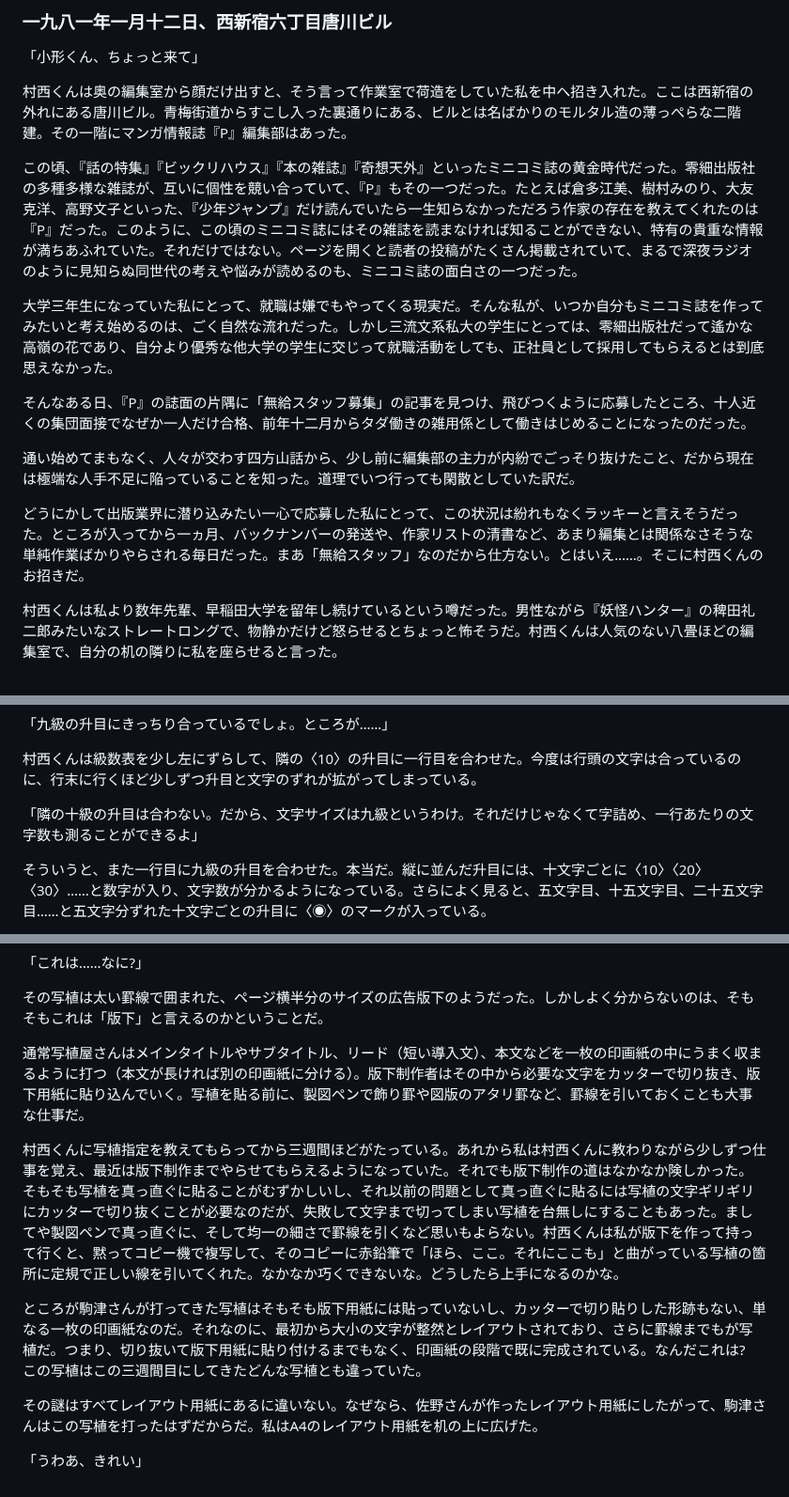
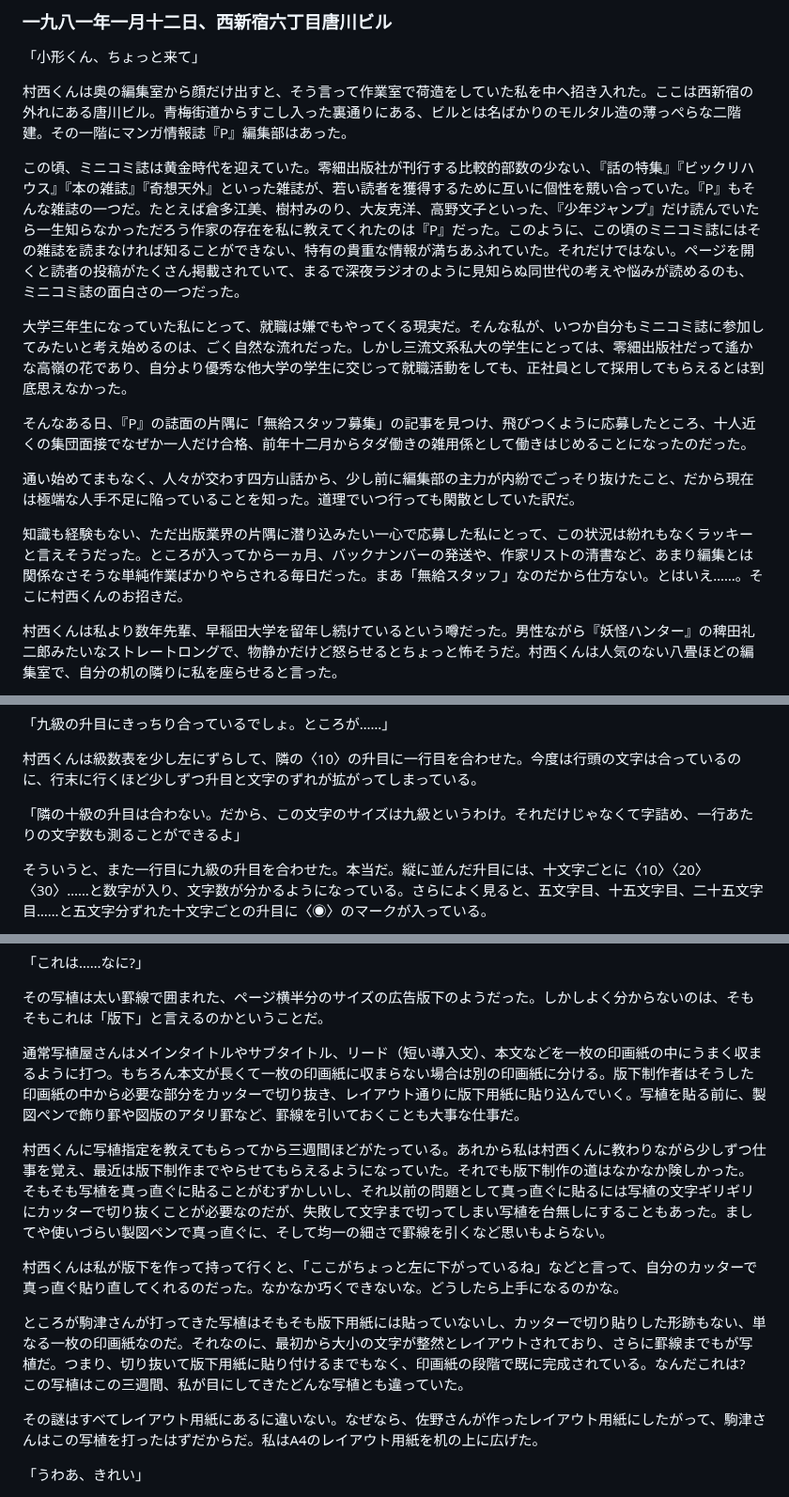
Before and after one commit to ogwata/tategumi, a Markdown page: syasyokuya.md, 3 parts joined by grey strips. Shown at 94% size. GitHub-like rendering.

Commit message:
2024/08/02-1 全体推敲

```diff
--- a/syasyokuya.md
+++ b/syasyokuya.md
@@ -21,15 +21,15 @@ lang: 'ja'
 
 村西くんは奥の編集室から顔だけ出すと、そう言って作業室で荷造をしていた私を中へ招き入れた。ここは西新宿の外れにある唐川ビル。青梅街道からすこし入った裏通りにある、ビルとは名ばかりのモルタル造の薄っぺらな二階建。その一階にマンガ情報誌『<span style="text-combine-upright: all">P</span>』編集部はあった。
 
-この頃、『話の特集』『ビックリハウス』『本の雑誌』『奇想天外』といったミニコミ誌の黄金時代だった。零細出版社の多種多様な雑誌が、互いに個性を競い合っていて、『<span style="text-combine-upright: all">P</span>』もその一つだった。たとえば倉多江美、樹村みのり、大友克洋、高野文子といった、『少年ジャンプ』だけ読んでいたら一生知らなかっただろう作家の存在を教えてくれたのは『<span style="text-combine-upright: all">P</span>』だった。このように、この頃のミニコミ誌にはその雑誌を読まなければ知ることができない、特有の貴重な情報が満ちあふれていた。それだけではない。ページを開くと読者の投稿がたくさん掲載されていて、まるで深夜ラジオのように見知らぬ同世代の考えや悩みが読めるのも、ミニコミ誌の面白さの一つだった。
+この頃、ミニコミ誌は黄金時代を迎えていた。零細出版社が刊行する比較的部数の少ない、『話の特集』『ビックリハウス』『本の雑誌』『奇想天外』といった雑誌が、若い読者を獲得するために互いに個性を競い合っていた。『<span style="text-combine-upright: all">P</span>』もそんな雑誌の一つだ。たとえば倉多江美、樹村みのり、大友克洋、高野文子といった、『少年ジャンプ』だけ読んでいたら一生知らなかっただろう作家の存在を私に教えてくれたのは『<span style="text-combine-upright: all">P</span>』だった。このように、この頃のミニコミ誌にはその雑誌を読まなければ知ることができない、特有の貴重な情報が満ちあふれていた。それだけではない。ページを開くと読者の投稿がたくさん掲載されていて、まるで深夜ラジオのように見知らぬ同世代の考えや悩みが読めるのも、ミニコミ誌の面白さの一つだった。
 
-大学三年生になっていた私にとって、就職は嫌でもやってくる現実だ。そんな私が、いつか自分もミニコミ誌を作ってみたいと考え始めるのは、ごく自然な流れだった。しかし三流文系私大の学生にとっては、零細出版社だって遙かな高嶺の花であり、自分より優秀な他大学の学生に交じって就職活動をしても、正社員として採用してもらえるとは到底思えなかった。
+大学三年生になっていた私にとって、就職は嫌でもやってくる現実だ。そんな私が、いつか自分もミニコミ誌に参加してみたいと考え始めるのは、ごく自然な流れだった。しかし三流文系私大の学生にとっては、零細出版社だって遙かな高嶺の花であり、自分より優秀な他大学の学生に交じって就職活動をしても、正社員として採用してもらえるとは到底思えなかった。
 
 そんなある日、『<span style="text-combine-upright: all">P</span>』の誌面の片隅に「無給スタッフ募集」の記事を見つけ、飛びつくように応募したところ、十人近くの集団面接でなぜか一人だけ合格、前年十二月からタダ働きの雑用係として働きはじめることになったのだった。
 
 通い始めてまもなく、人々が交わす四方山話から、少し前に編集部の主力が内紛でごっそり抜けたこと、だから現在は極端な人手不足に陥っていることを知った。道理でいつ行っても閑散としていた訳だ。
 
-どうにかして出版業界に潜り込みたい一心で応募した私にとって、この状況は紛れもなくラッキーと言えそうだった。ところが入ってから一ヵ月、バックナンバーの発送や、作家リストの清書など、あまり編集とは関係なさそうな単純作業ばかりやらされる毎日だった。まあ「無給スタッフ」なのだから仕方ない。とはいえ……。そこに村西くんのお招きだ。
+知識も経験もない、ただ出版業界の片隅に潜り込みたい一心で応募した私にとって、この状況は紛れもなくラッキーと言えそうだった。ところが入ってから一ヵ月、バックナンバーの発送や、作家リストの清書など、あまり編集とは関係なさそうな単純作業ばかりやらされる毎日だった。まあ「無給スタッフ」なのだから仕方ない。とはいえ……。そこに村西くんのお招きだ。
 
 村西くんは私より数年先輩、早稲田大学を留年し続けているという噂だった。男性ながら『妖怪ハンター』の稗田礼二郎みたいなストレートロングで、物静かだけど怒らせるとちょっと怖そうだ。村西くんは人気のない八畳ほどの編集室で、自分の机の隣りに私を座らせると言った。
 
@@ -73,7 +73,7 @@ lang: 'ja'
 
 村西くんは級数表を少し左にずらして、隣の〈<span style="text-combine-upright: all">10</span>〉の升目に一行目を合わせた。今度は行頭の文字は合っているのに、行末に行くほど少しずつ升目と文字のずれが拡がってしまっている。
 
-「隣の十級の升目は合わない。だから、文字サイズは九級というわけ。それだけじゃなくて字詰め、一行あたりの文字数も測ることができるよ」
+「隣の十級の升目は合わない。だから、この文字のサイズは九級というわけ。それだけじゃなくて字詰め、一行あたりの文字数も測ることができるよ」
 
 そういうと、また一行目に九級の升目を合わせた。本当だ。縦に並んだ升目には、十文字ごとに〈<span style="text-combine-upright: all">10</span>〉〈<span style="text-combine-upright: all">20</span>〉〈<span style="text-combine-upright: all">30</span>〉……と数字が入り、文字数が分かるようになっている。さらによく見ると、五文字目、十五文字目、二十五文字目……と五文字分ずれた十文字ごとの升目に〈◉〉のマークが入っている。
 
@@ -183,12 +183,13 @@ lang: 'ja'
 
 その写植は太い罫線で囲まれた、ページ横半分のサイズの広告版下のようだった。しかしよく分からないのは、そもそもこれは「版下」と言えるのかということだ。
 
-通常写植屋さんはメインタイトルやサブタイトル、リード（短い導入文）、本文などを一枚の印画紙の中にうまく収まるように打つ（本文が長ければ別の印画紙に分ける）。版下制作者はその中から必要な文字をカッターで切り抜き、版下用紙に貼り込んでいく。写植を貼る前に、製図ペンで飾り罫や図版のアタリ罫など、罫線を引いておくことも大事な仕事だ。
+通常写植屋さんはメインタイトルやサブタイトル、リード（短い導入文）、本文などを一枚の印画紙の中にうまく収まるように打つ。もちろん本文が長くて一枚の印画紙に収まらない場合は別の印画紙に分ける。版下制作者はそうした印画紙の中から必要な部分をカッターで切り抜き、レイアウト通りに版下用紙に貼り込んでいく。写植を貼る前に、製図ペンで飾り罫や図版のアタリ罫など、罫線を引いておくことも大事な仕事だ。
 
-村西くんに写植指定を教えてもらってから三週間ほどがたっている。あれから私は村西くんに教わりながら少しずつ仕事を覚え、最近は版下制作までやらせてもらえるようになっていた。それでも版下制作の道はなかなか険しかった。そもそも写植を真っ直ぐに貼ることがむずかしいし、それ以前の問題として真っ直ぐに貼るには写植の文字ギリギリにカッターで切り抜くことが必要なのだが、失敗して文字まで切ってしまい写植を台無しにすることもあった。ましてや製図ペンで真っ直ぐに、そして均一の細さで罫線を引くなど思いもよらない。村西くんは私が版下を作って持って行くと、黙ってコピー機で複写して、そのコピーに赤鉛筆で「ほら、ここ。それにここも」と曲がっている写植の箇所に定規で正しい線を引いてくれた。なかなか巧くできないな。どうしたら上手になるのかな。
+村西くんに写植指定を教えてもらってから三週間ほどがたっている。あれから私は村西くんに教わりながら少しずつ仕事を覚え、最近は版下制作までやらせてもらえるようになっていた。それでも版下制作の道はなかなか険しかった。そもそも写植を真っ直ぐに貼ることがむずかしいし、それ以前の問題として真っ直ぐに貼るには写植の文字ギリギリにカッターで切り抜くことが必要なのだが、失敗して文字まで切ってしまい写植を台無しにすることもあった。ましてや使いづらい製図ペンで真っ直ぐに、そして均一の細さで罫線を引くなど思いもよらない。
 
+村西くんは私が版下を作って持って行くと、「ここがちょっと左に下がっているね」などと言って、自分のカッターで真っ直ぐ貼り直してくれるのだった。なかなか巧くできないな。どうしたら上手になるのかな。
 
-ところが駒津さんが打ってきた写植はそもそも版下用紙には貼っていないし、カッターで切り貼りした形跡もない、単なる一枚の印画紙なのだ。それなのに、最初から大小の文字が整然とレイアウトされており、さらに罫線までもが写植だ。つまり、切り抜いて版下用紙に貼り付けるまでもなく、印画紙の段階で既に完成されている。なんだこれは<span style="text-combine-upright: all">?</span>　この写植はこの三週間目にしてきたどんな写植とも違っていた。
+ところが駒津さんが打ってきた写植はそもそも版下用紙には貼っていないし、カッターで切り貼りした形跡もない、単なる一枚の印画紙なのだ。それなのに、最初から大小の文字が整然とレイアウトされており、さらに罫線までもが写植だ。つまり、切り抜いて版下用紙に貼り付けるまでもなく、印画紙の段階で既に完成されている。なんだこれは<span style="text-combine-upright: all">?</span>　この写植はこの三週間、私が目にしてきたどんな写植とも違っていた。
 
 その謎はすべてレイアウト用紙にあるに違いない。なぜなら、佐野さんが作ったレイアウト用紙にしたがって、駒津さんはこの写植を打ったはずだからだ。私は<span style="text-combine-upright: all">A</span><span style="text-combine-upright: all">4</span>のレイアウト用紙を机の上に広げた。
 
```
Also changed, not shown: other parts of syasyokuya.md (+2 -2 lines).
